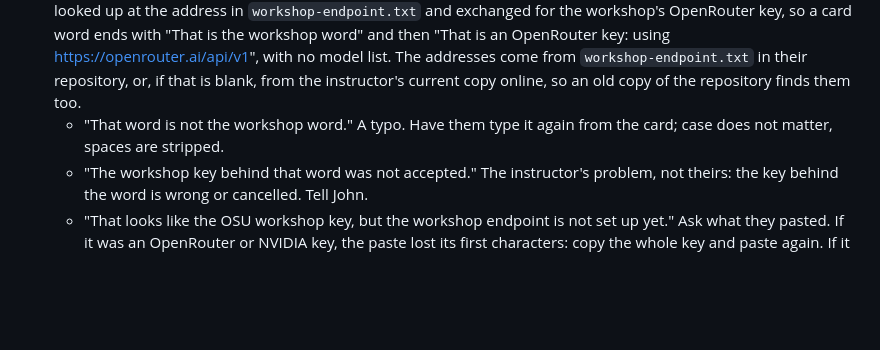
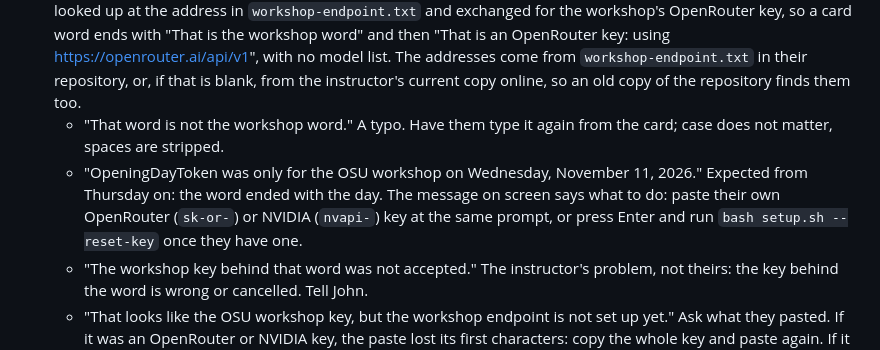
Before and after one commit to jhassell/osu-llm-workshop, a Markdown page: 00_setup/troubleshooting.md, the part around the change. GitHub-like rendering; blank space fills up the shorter version.

Commit message:
Troubleshooting and continue.md: what the card word does from Thursday on

```diff
--- a/00_setup/troubleshooting.md
+++ b/00_setup/troubleshooting.md
@@ -6,6 +6,7 @@ Carry this on a laptop or a printout. Order matters: the common fixes for setup
 2. The key prompt is waiting. What they type shows on screen, so a typo in the word is visible before Enter. Type or paste once, press Enter once. If someone typed `bash setup.sh` into the key prompt, setup says so and asks again.
 3. Setup chooses the endpoint from the key: a key starting `sk-or-` goes to OpenRouter, one starting `nvapi-` goes to NVIDIA's hosted endpoint, anything else is the workshop word or key from the card. The word (any letter case) is looked up at the address in `workshop-endpoint.txt` and exchanged for the workshop's OpenRouter key, so a card word ends with "That is the workshop word" and then "That is an OpenRouter key: using https://openrouter.ai/api/v1", with no model list. The addresses come from `workshop-endpoint.txt` in their repository, or, if that is blank, from the instructor's current copy online, so an old copy of the repository finds them too.
    - "That word is not the workshop word." A typo. Have them type it again from the card; case does not matter, spaces are stripped.
+   - "OpeningDayToken was only for the OSU workshop on Wednesday, November 11, 2026." Expected from Thursday on: the word ended with the day. The message on screen says what to do: paste their own OpenRouter (`sk-or-`) or NVIDIA (`nvapi-`) key at the same prompt, or press Enter and run `bash setup.sh --reset-key` once they have one.
    - "The workshop key behind that word was not accepted." The instructor's problem, not theirs: the key behind the word is wrong or cancelled. Tell John.
    - "That looks like the OSU workshop key, but the workshop endpoint is not set up yet." Ask what they pasted. If it was an OpenRouter or NVIDIA key, the paste lost its first characters: copy the whole key and paste again. If it was the card key, tell the instructor: either the address is not published yet, or their Codespace could not download it.
    - "That key was not accepted." Nine times out of ten the paste caught a space or missed a character. `bash setup.sh --reset-key`, paste again from the card.
```
Also changed, not shown: followon/continue.md (+1 -1 lines).
